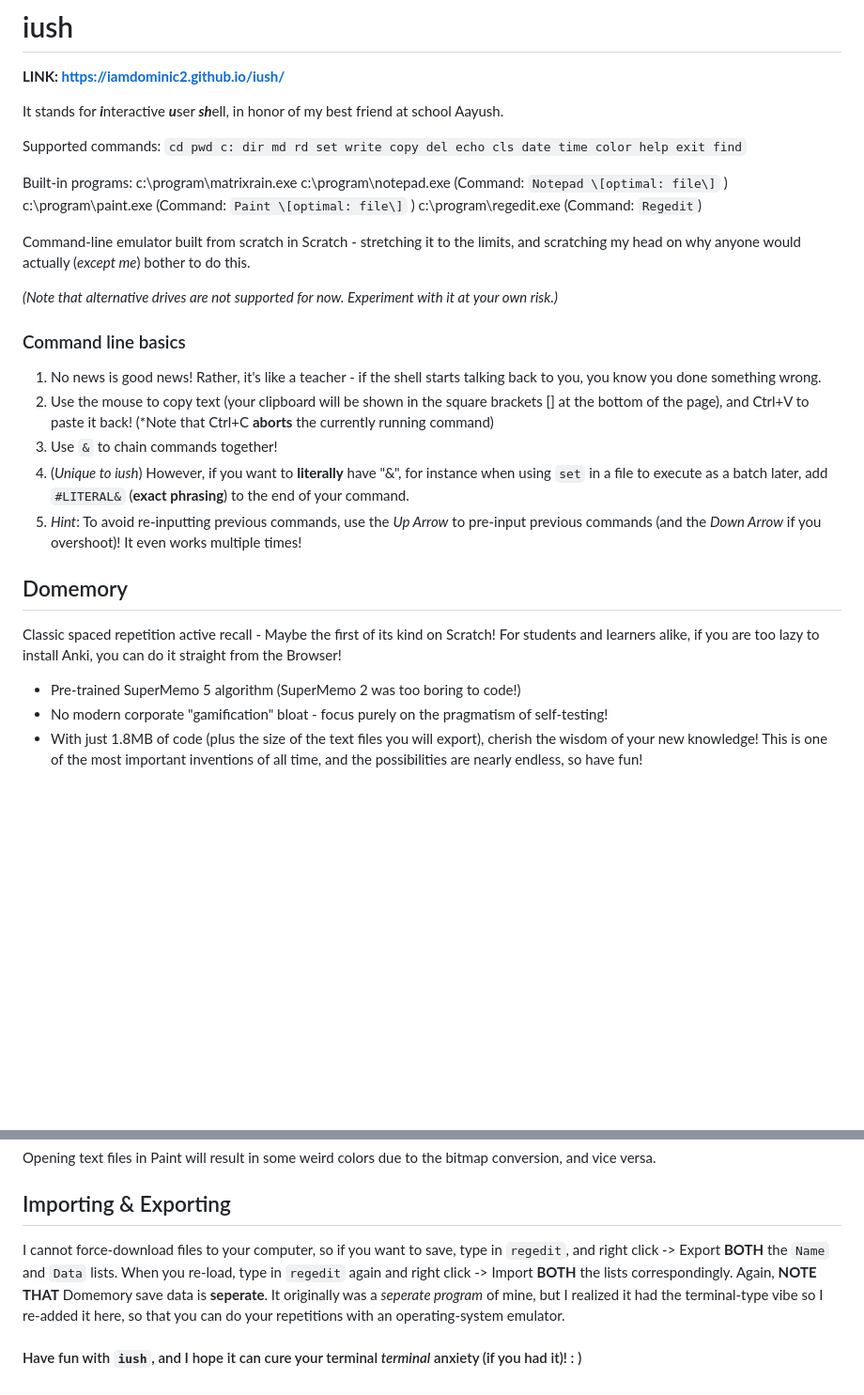
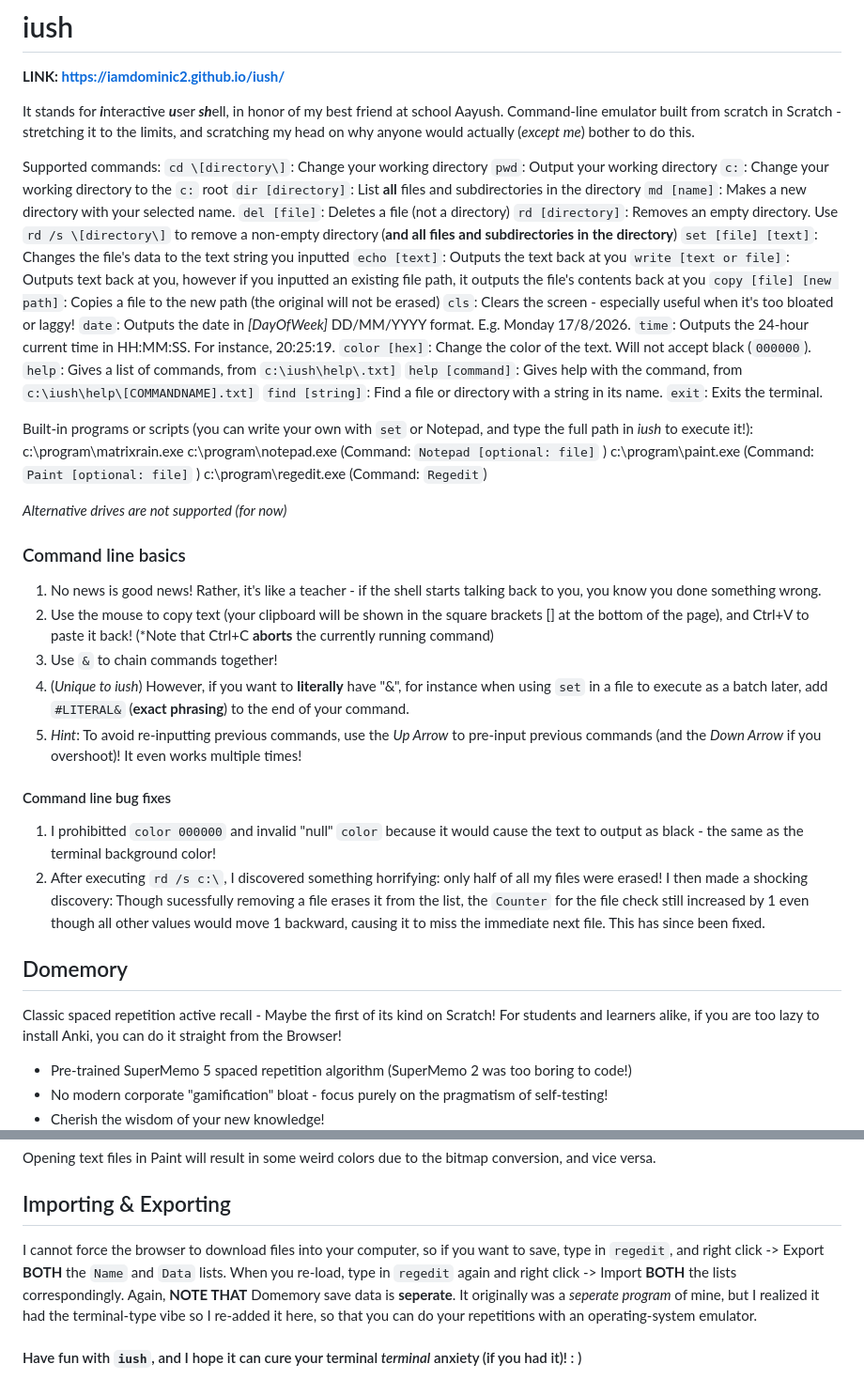
Before and after one commit to iamdominic2/iush, a Markdown page: README.md, 2 parts joined by grey strips. Shown at 94% size. GitHub-like rendering; blank space fills up the shorter version.

```diff
--- a/README.md
+++ b/README.md
@@ -3,18 +3,36 @@
 **LINK: https://iamdominic2.github.io/iush/**
 
 It stands for ***i***nteractive ***u***ser ***sh***ell, in honor of my best friend at school Aayush.
+Command-line emulator built from scratch in Scratch - stretching it to the limits, and scratching my head on why anyone would actually (*except me*) bother to do this.
 
-Supported commands: `cd pwd c: dir md rd set write copy del echo cls date time color help exit find`
+Supported commands:
+`cd \[directory\]`: Change your working directory
+`pwd`: Output your working directory
+`c:`: Change your working directory to the `c:` root
+`dir [directory]`: List **all** files and subdirectories in the directory
+`md [name]`: Makes a new directory with your selected name.
+`del [file]`: Deletes a file (not a directory)
+`rd [directory]`: Removes an empty directory. Use `rd /s \[directory\]` to remove a non-empty directory (**and all files and subdirectories in the directory**)
+`set [file] [text]`: Changes the file's data to the text string you inputted
+`echo [text]`: Outputs the text back at you
+`write [text or file]`: Outputs text back at you, however if you inputted an existing file path, it outputs the file's contents back at you
+`copy [file] [new path]`: Copies a file to the new path (the original will not be erased)
+`cls`: Clears the screen - especially useful when it's too bloated or laggy!
+`date`: Outputs the date in *\[DayOfWeek\]* DD/MM/YYYY format. E.g. Monday 17/8/2026.
+`time`: Outputs the 24-hour current time in HH:MM:SS. For instance, 20:25:19.
+`color [hex]`: Change the color of the text. Will not accept black (`000000`).
+`help`: Gives a list of commands, from `c:\iush\help\.txt]`
+`help [command]`: Gives help with the command, from `c:\iush\help\[COMMANDNAME].txt]`
+`find [string]`: Find a file or directory with a string in its name.
+`exit`: Exits the terminal.
 
-Built-in programs:
+Built-in programs or scripts (you can write your own with `set` or Notepad, and type the full path in *iush* to execute it!):
 c:\program\matrixrain.exe
-c:\program\notepad.exe (Command: `Notepad \[optimal: file\]` )
-c:\program\paint.exe (Command: `Paint \[optimal: file\]` )
+c:\program\notepad.exe (Command: `Notepad [optional: file]` )
+c:\program\paint.exe (Command: `Paint [optional: file]` )
 c:\program\regedit.exe (Command: `Regedit`)
 
-Command-line emulator built from scratch in Scratch - stretching it to the limits, and scratching my head on why anyone would actually (*except me*) bother to do this.
-
-*(Note that alternative drives are not supported for now. Experiment with it at your own risk.)*
+*Alternative drives are not supported (for now)*
 
 ### Command line basics
 1. No news is good news! Rather, it's like a teacher - if the shell starts talking back to you, you know you done something wrong.
@@ -23,12 +41,16 @@ Command-line emulator built from scratch in Scratch - stretching it to the limit
 4. (*Unique to iush*) However, if you want to **literally** have "&", for instance when using `set` in a file to execute as a batch later, add `#LITERAL&` (**exact phrasing**) to the end of your command.
 5. *Hint*: To avoid re-inputting previous commands, use the *Up Arrow* to pre-input previous commands (and the *Down Arrow* if you overshoot)! It even works multiple times!
 
+#### Command line bug fixes
+1. I prohibitted `color 000000` and invalid "null" `color` because it would cause the text to output as black - the same as the terminal background color!
+2. After executing `rd /s c:\`, I discovered something horrifying: only half of all my files were erased! I then made a shocking discovery: Though sucessfully removing a file erases it from the list, the `Counter` for the file check still increased by 1 even though all other values would move 1 backward, causing it to miss the immediate next file. This has since been fixed.
+
 ## Domemory
 Classic spaced repetition active recall - Maybe the first of its kind on Scratch! For students and learners alike, if you are too lazy to install Anki, you can do it straight from the Browser!
 
-* Pre-trained SuperMemo 5 algorithm (SuperMemo 2 was too boring to code!)
+* Pre-trained SuperMemo 5 spaced repetition algorithm (SuperMemo 2 was too boring to code!)
 * No modern corporate "gamification" bloat - focus purely on the pragmatism of self-testing!
-* With just 1.8MB of code (plus the size of the text files you will export), cherish the wisdom of your new knowledge! This is one of the most important inventions of all time, and the possibilities are nearly endless, so have fun!<BR>
+* Cherish the wisdom of your new knowledge! <BR>
 ![Presentation](screenshots/presentation.png)
 * SM-5 optimal factor matrix derived from about 19,000 repetitions: of me using SuperMemo itself:<BR>
 ![OF-Matrix](screenshots/12406.jpg)
@@ -58,7 +80,7 @@ A program allowing you to edit the name and data of registry members. In other o
 Opening text files in Paint will result in some weird colors due to the bitmap conversion, and vice versa.
 
 ## Importing & Exporting
-I cannot force-download files to your computer, so if you want to save, type in `regedit`, and right click -> Export **BOTH** the `Name` and `Data` lists. When you re-load, type in `regedit` again and right click -> Import **BOTH** the lists correspondingly.
+I cannot force the browser to download files into your computer, so if you want to save, type in `regedit`, and right click -> Export **BOTH** the `Name` and `Data` lists. When you re-load, type in `regedit` again and right click -> Import **BOTH** the lists correspondingly.
 Again, **NOTE THAT** Domemory save data is **seperate**. It originally was a *seperate program* of mine, but I realized it had the terminal-type vibe so I re-added it here, so that you can do your repetitions with an operating-system emulator.
 
 #### Have fun with `iush`, and I hope it can cure your terminal *terminal* anxiety (if you had it)! : )
```
Also changed, not shown: other parts of README.md (+1 -1 lines).
